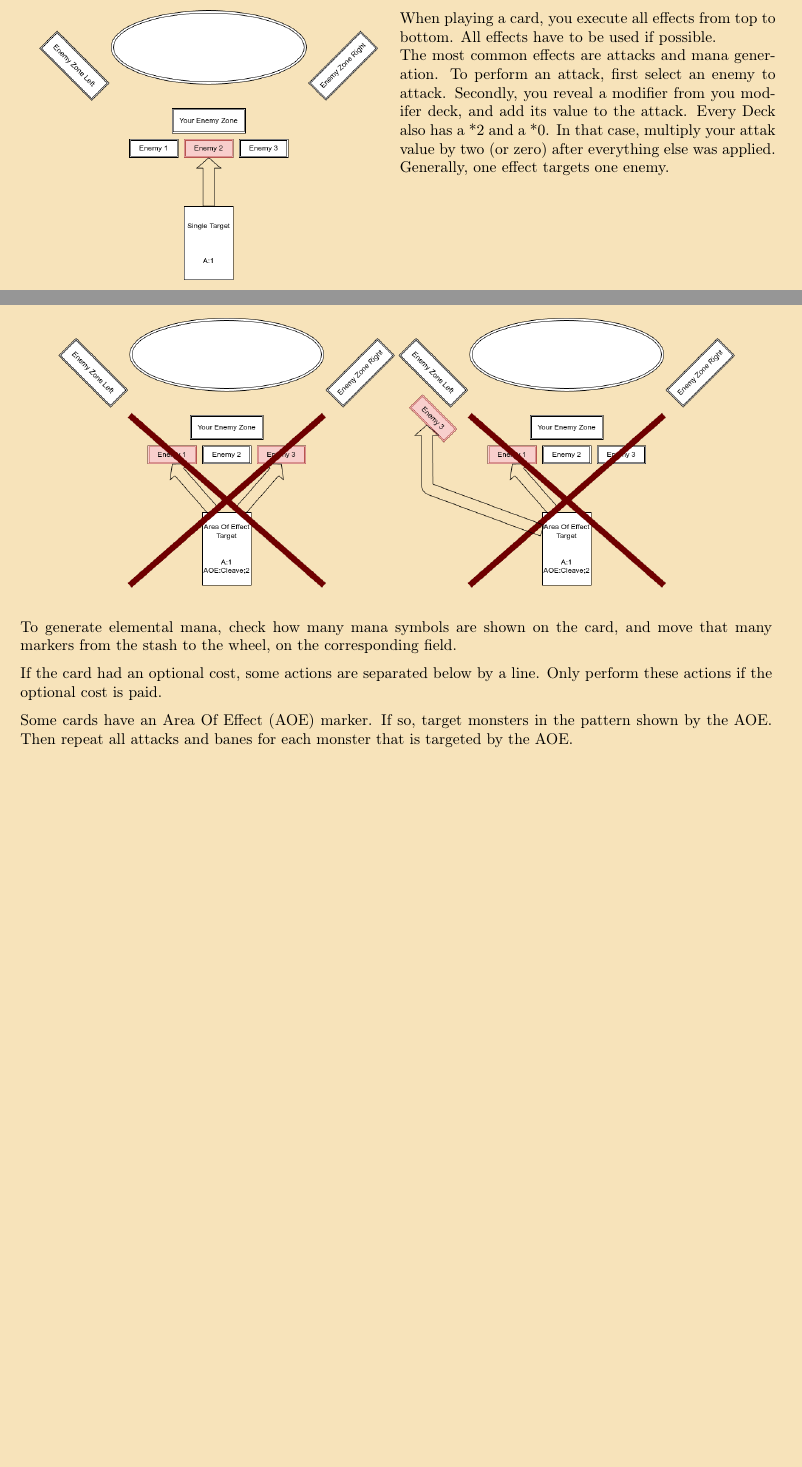
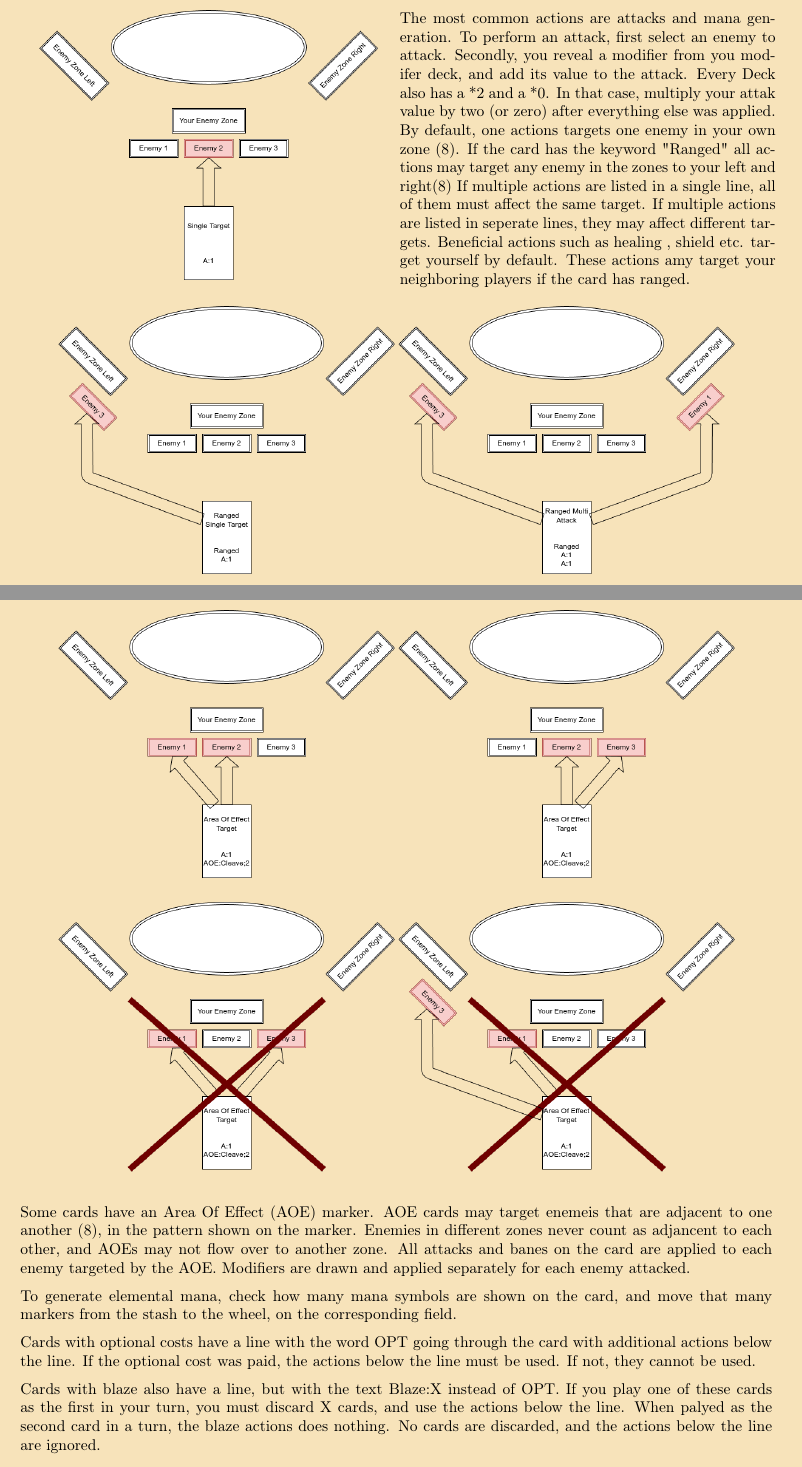
Before and after one commit to Mich2024/WheelOfElements, a LaTeX document (Books/Rulebook.tex): two parts of pages 8 and 9 of 11, joined at a grey line, cut at the place of the change, the shorter picture padded with empty space. Compiled offline with pdfLaTeX.

Commit message:
playing card is described

```diff
--- a/Books/Rulebook.tex
+++ b/Books/Rulebook.tex
@@ -402,26 +400,29 @@ If you die while your enemies are still acting, the rest of the enemies still pe
 \newpage
 
 \begin{figure}[ht]
+	\label{fig_SingleTarget}
 	\begin{minipage}[t][6cm][t]{0.5\textwidth}
 		\centering
 		\includegraphics[width=0.9\linewidth, valign=t]{ExplanationPics/TargetingSingle.drawio.png}
 	\end{minipage}
 	\begin{minipage}[t][6cm][t]{0.5\textwidth}
-		When playing a card, you execute all effects from top to bottom.
-		All effects have to be used if possible.
-
-		The most common effects are attacks and mana generation.
+		The most common actions are attacks and mana generation.
 		To perform an attack, first select an enemy to attack.
 		Secondly, you reveal a modifier from you modifer deck, and add its value to the attack.
 		Every Deck also has a *2 and a *0. In that case, multiply your attak value by two (or  zero) after everything else was applied.
 
-		Generally, one effect targets one enemy.
+		By default, one actions targets one enemy in your own zone (\ref{fig_SingleTarget}).
+		If the card has the keyword "Ranged" all actions may target any enemy in the zones to your left and right(\ref{fig_RangedSingleMultiTarget})
+		If multiple actions are listed in a single line, all of them must affect the same target.
+		If multiple actions are listed in seperate lines, they may affect different targets.
+		Beneficial actions such as healing , shield etc. target yourself by default. These actions amy target your neighboring players if the card has ranged.
 	\end{minipage}
 \end{figure}
 
 
 
 \begin{figure}[ht]
+	\label{fig_RangedSingleMultiTarget}
 	\begin{minipage}[t][6cm][t]{1\textwidth}
 		\centering
 		\includegraphics[width=0.9\linewidth, valign=t]{ExplanationPics/TargetingRanged.drawio.png}
@@ -431,18 +432,26 @@ If you die while your enemies are still acting, the rest of the enemies still pe
 \fbox{\parbox[4cm]{\textwidth}{Bigass artwork of pyromancer blasting wswathes of goblins, while his neighbouring toxicologist cannot throw a flask over tohim while has only one enemy in front of him}}
 \newpage
 
+
 \begin{figure}[ht]
+	\label{fig_AOE}
 	\begin{minipage}[t][13cm][t]{1\textwidth}
 		\centering
 		\includegraphics[width=0.9\linewidth, valign=t]{ExplanationPics/TargetingAOE.drawio.png}
 	\end{minipage}
 \end{figure}
 
+Some cards have an Area Of Effect (AOE) marker.
+AOE cards may target enemeis that are adjacent to one another (\ref{fig_AOE}), in the pattern shown on the marker. Enemies in different zones never count as adjancent to each other, and AOEs may not flow over to another zone.
+All attacks and banes on the card are applied to each enemy targeted by the AOE.
+Modifiers are drawn and applied separately for each enemy attacked.
+
 To generate elemental mana, check how many mana symbols are shown on the card, and move that many markers from the stash to the wheel, on the corresponding field.
 
-If the card had an optional cost, some actions are separated below by a line.
-Only perform these actions if the optional cost is paid.
+Cards with optional costs have a line with the word OPT going through the card with additional actions below the line.
+If the optional cost was paid, the actions below the line must be used. If not, they cannot be used.
 
-Some cards have an Area Of Effect (AOE) marker. If so, target monsters in the pattern shown by the AOE.
-Then repeat all attacks and banes for each monster that is targeted by the AOE.
+Cards with blaze also have a line, but with the text Blaze:X instead of OPT.
+If you play one of these cards as the first in your turn, you must discard X cards, and use the actions below the line.
+When palyed as the second card in a turn, the blaze actions does nothing. No cards are discarded, and the actions below the line are ignored.
 
```
Also changed, not shown: Books/Rulebook.tex (16 more changed lines).
